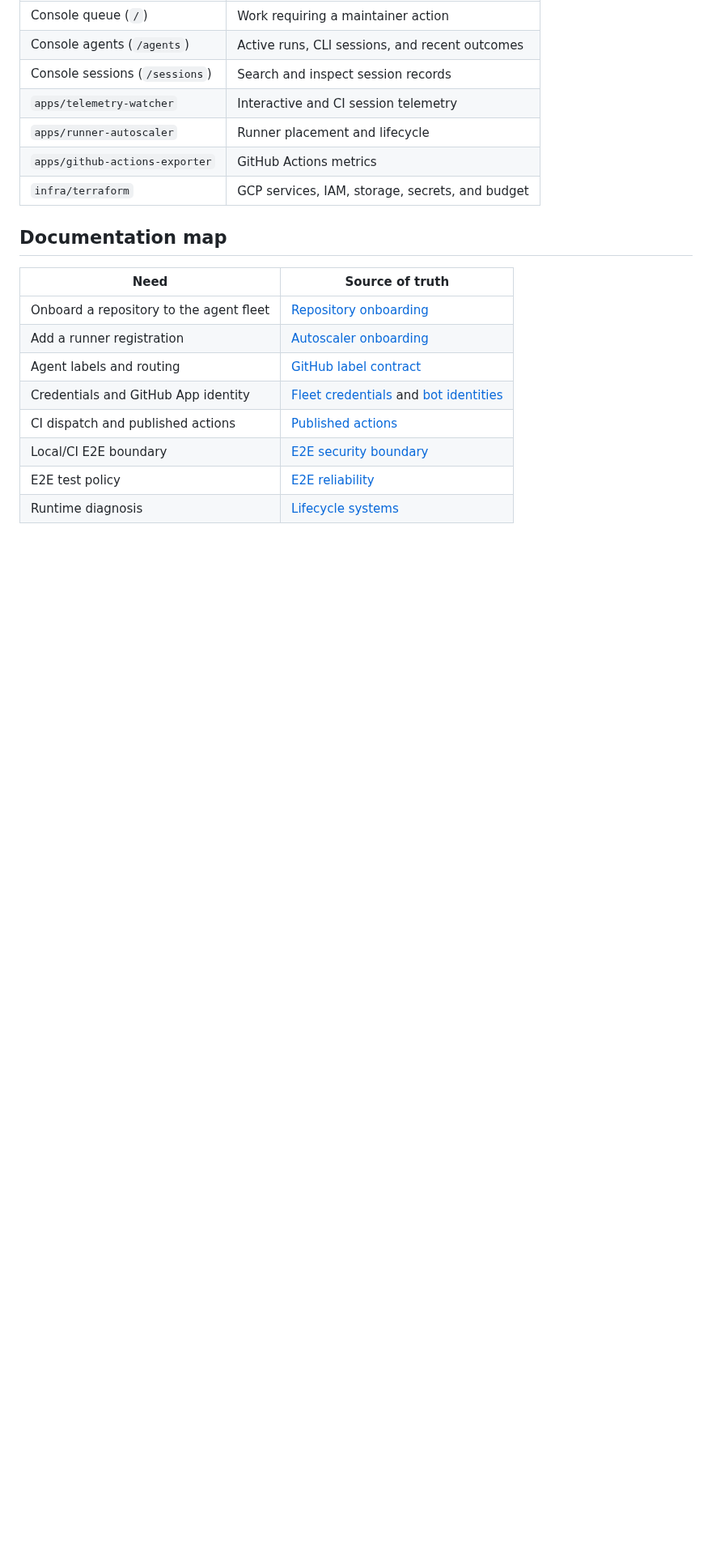
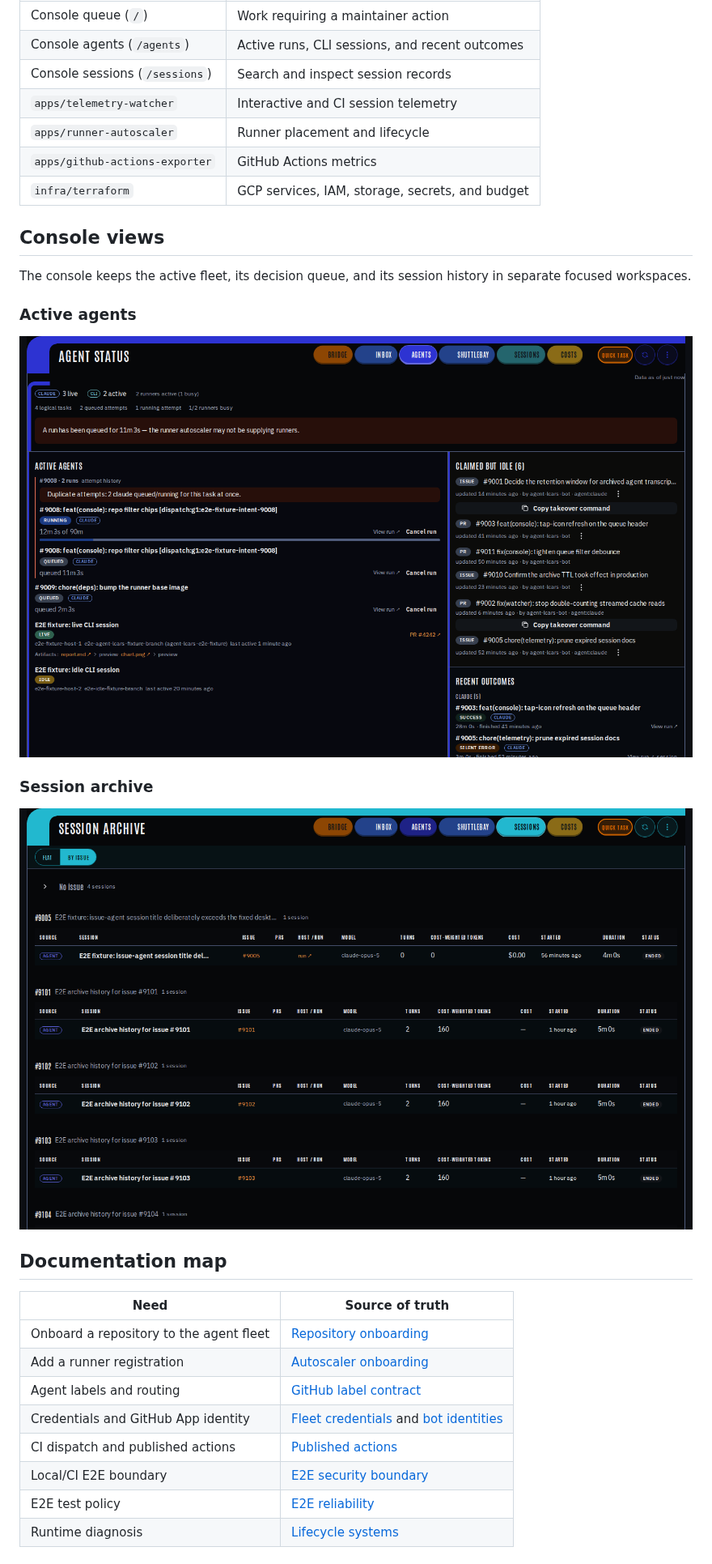
Before and after one commit to jlapenna/agent-lcars, a Markdown page: README.md, the part around one of its changes. Shown at 81% size. Rendered like a GitHub page; pictures changed too: docs/images/console-agents.png (added), docs/images/console-sessions.png (added); blank space fills up the shorter version.

Commit message:
docs: refresh README console screenshots

```diff
--- a/README.md
+++ b/README.md
@@ -32,6 +32,19 @@ reference for developers changing dispatch and reconciliation machinery.
 | `apps/github-actions-exporter` | GitHub Actions metrics                          |
 | `infra/terraform`              | GCP services, IAM, storage, secrets, and budget |
 
+## Console views
+
+The console keeps the active fleet, its decision queue, and its session
+history in separate focused workspaces.
+
+### Active agents
+
+![Agent status showing active runs, claimed work, and recent outcomes](docs/images/console-agents.png)
+
+### Session archive
+
+![Session archive grouped by issue](docs/images/console-sessions.png)
+
 ## Documentation map
 
 | Need                                    | Source of truth                                                                                   |
```
Also changed, not shown: other parts of README.md (+1 -1 lines), docs/images/console-dashboard.png (deleted), docs/images/console-inbox.png (added).
